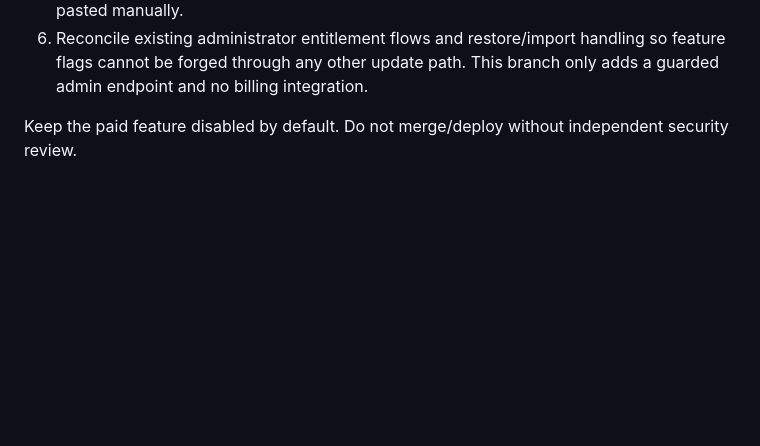
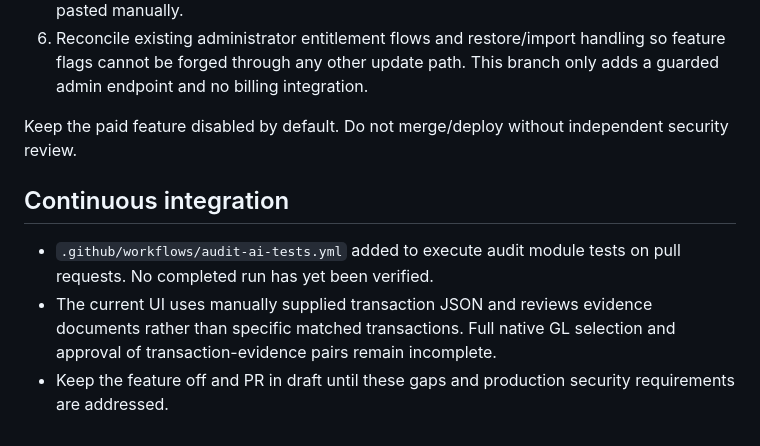
Before and after one commit to shersahray/tally-books, a Markdown page: docs/audit-ai-phase-1-2.md, the part around the change. Rendered like a GitHub page; blank space fills up the shorter version.

Commit message:
docs(audit): track CI and native GL review gaps

```diff
--- a/docs/audit-ai-phase-1-2.md
+++ b/docs/audit-ai-phase-1-2.md
@@ -41,3 +41,8 @@ Run `node --test test/audit-evidence.test.js` with compatible Node.js. This is *
 6. Reconcile existing administrator entitlement flows and restore/import handling so feature flags cannot be forged through any other update path. This branch only adds a guarded admin endpoint and no billing integration.
 
 Keep the paid feature disabled by default. Do not merge/deploy without independent security review.
+
+## Continuous integration
+- `.github/workflows/audit-ai-tests.yml` added to execute audit module tests on pull requests. No completed run has yet been verified.
+- The current UI uses manually supplied transaction JSON and reviews evidence documents rather than specific matched transactions. Full native GL selection and approval of transaction-evidence pairs remain incomplete.
+- Keep the feature off and PR in draft until these gaps and production security requirements are addressed.
```
